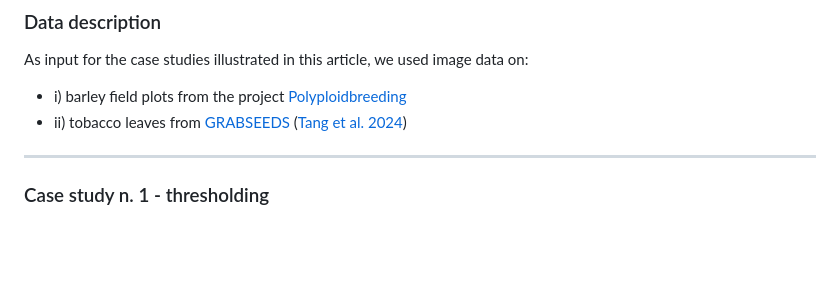
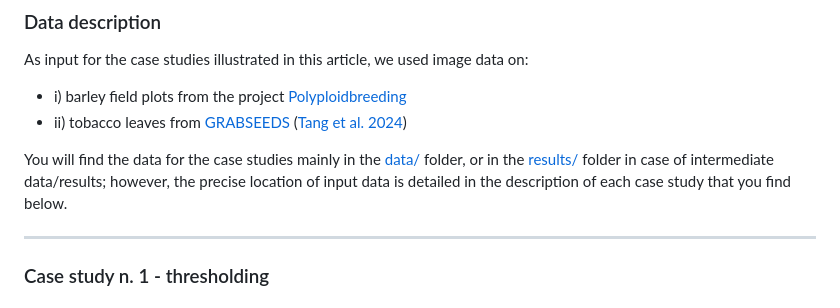
Before and after one commit to ne1s0n/paper-drone2report, a Markdown page: README.md, the part around the change. Drawn GitHub-style; blank space fills up the shorter version.

```diff
--- a/README.md
+++ b/README.md
@@ -15,6 +15,9 @@ As input for the case studies illustrated in this article, we used image data on
 
 - i) barley field plots from the project [Polyploidbreeding](https://polyploidbreeding.ibba.cnr.it/)
 - ii) tobacco leaves from [GRABSEEDS](https://github.com/tanghaibao/jcvi/wiki/GRABSEEDS) ([Tang et al. 2024](https://plantmethods.biomedcentral.com/articles/10.1186/s13007-024-01268-2))
+
+You will find the data for the case studies mainly in the [data/](data/) folder, or in the [results/](results/) folder in case of intermediate data/results;
+however, the precise location of input data is detailed in the description of each case study that you find below.
 
 ---
 
```
